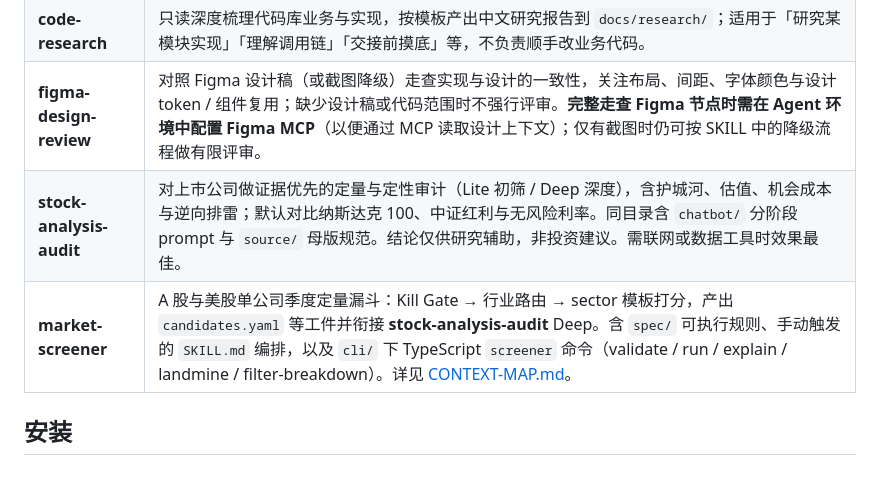
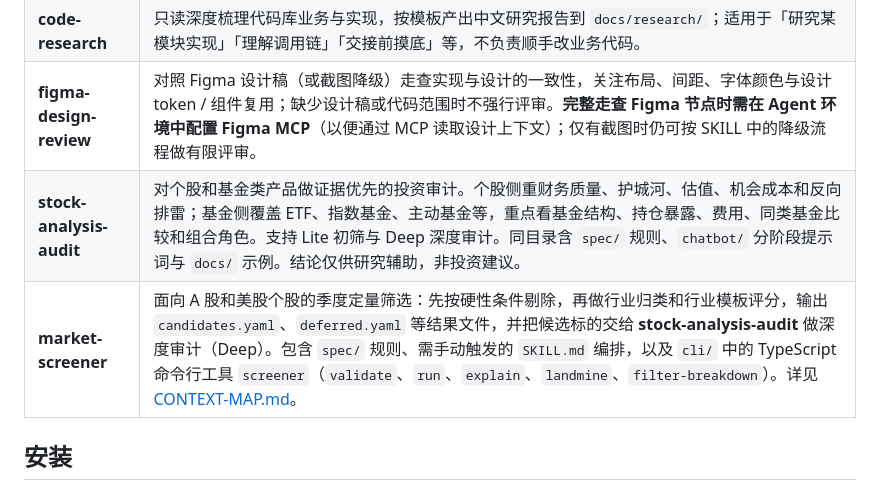
Before and after one commit to chenenpei/skills-collection, a Markdown page: README.md, the part around the change. Drawn GitHub-style.

Commit message:
Update README to clarify stock analysis audit and market screener descriptions, enhancing details on investment auditing and quarterly screening processes for individual stocks and funds.

```diff
--- a/README.md
+++ b/README.md
@@ -10,8 +10,8 @@
 | **code-simplify**       | 针对近期改动做复用、质量与效率审查，并直接落地修复；适用于「简化这次改动」「清理 diff」「检查复用与性能」等场景。实现思路参考 Claude Code 内置的 `/simplify` 命令，对应源码见 [simplify.ts](https://github.com/yasasbanukaofficial/claude-code/blob/main/src/skills/bundled/simplify.ts)。 |
 | **code-research**       | 只读深度梳理代码库业务与实现，按模板产出中文研究报告到 `docs/research/`；适用于「研究某模块实现」「理解调用链」「交接前摸底」等，不负责顺手改业务代码。                                                                                                                               |
 | **figma-design-review** | 对照 Figma 设计稿（或截图降级）走查实现与设计的一致性，关注布局、间距、字体颜色与设计 token / 组件复用；缺少设计稿或代码范围时不强行评审。**完整走查 Figma 节点时需在 Agent 环境中配置 Figma MCP**（以便通过 MCP 读取设计上下文）；仅有截图时仍可按 SKILL 中的降级流程做有限评审。                                              |
-| **stock-analysis-audit** | 对上市公司做证据优先的定量与定性审计（Lite 初筛 / Deep 深度），含护城河、估值、机会成本与逆向排雷；默认对比纳斯达克 100、中证红利与无风险利率。同目录含 `chatbot/` 分阶段 prompt 与 `source/` 母版规范。结论仅供研究辅助，非投资建议。需联网或数据工具时效果最佳。 |
-| **market-screener** | A 股与美股单公司季度定量漏斗：Kill Gate → 行业路由 → sector 模板打分，产出 `candidates.yaml` 等工件并衔接 **stock-analysis-audit** Deep。含 `spec/` 可执行规则、手动触发的 `SKILL.md` 编排，以及 `cli/` 下 TypeScript `screener` 命令（validate / run / explain / landmine / filter-breakdown）。详见 [CONTEXT-MAP.md](./CONTEXT-MAP.md)。 |
+| **stock-analysis-audit** | 对个股和基金类产品做证据优先的投资审计。个股侧重财务质量、护城河、估值、机会成本和反向排雷；基金侧覆盖 ETF、指数基金、主动基金等，重点看基金结构、持仓暴露、费用、同类基金比较和组合角色。支持 Lite 初筛与 Deep 深度审计。同目录含 `spec/` 规则、`chatbot/` 分阶段提示词与 `docs/` 示例。结论仅供研究辅助，非投资建议。 |
+| **market-screener** | 面向 A 股和美股个股的季度定量筛选：先按硬性条件剔除，再做行业归类和行业模板评分，输出 `candidates.yaml`、`deferred.yaml` 等结果文件，并把候选标的交给 **stock-analysis-audit** 做深度审计（Deep）。包含 `spec/` 规则、需手动触发的 `SKILL.md` 编排，以及 `cli/` 中的 TypeScript 命令行工具 `screener`（`validate`、`run`、`explain`、`landmine`、`filter-breakdown`）。详见 [CONTEXT-MAP.md](./CONTEXT-MAP.md)。 |
 
 ## 安装
 
```
